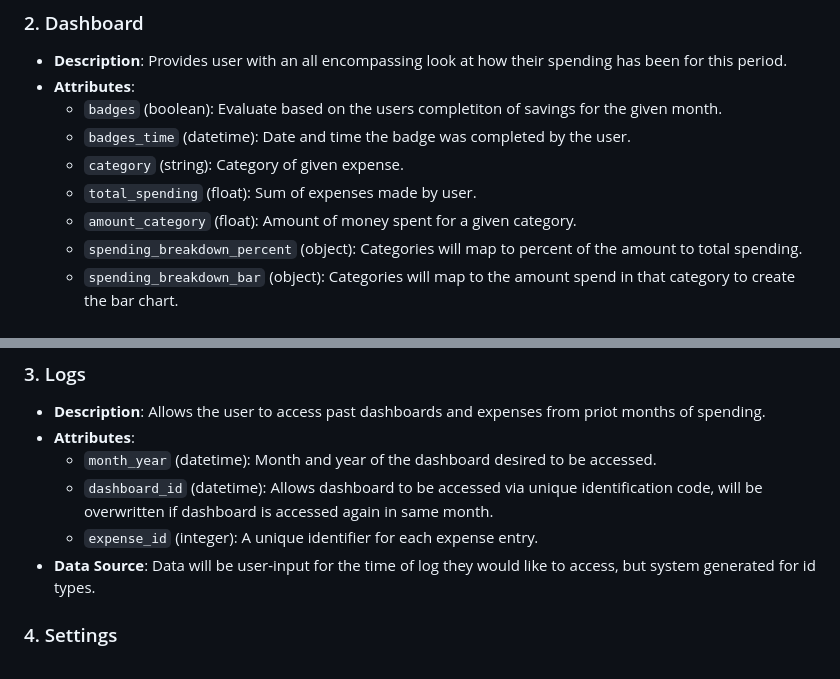
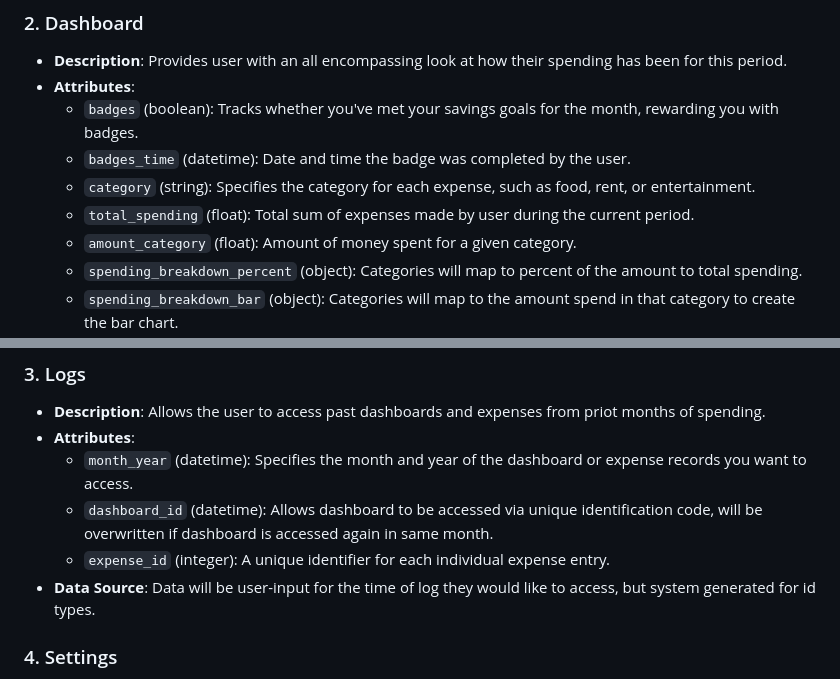
Before and after one commit to viancavarma/326-Team-5, a Markdown page: m2/data.md, 2 parts joined by grey strips. Rendered like a GitHub page.

```diff
--- a/m2/data.md
+++ b/m2/data.md
@@ -15,10 +15,10 @@
 
 - **Description**: Provides user with an all encompassing look at how their spending has been for this period.
 - **Attributes**:
-  - `badges` (boolean): Evaluate based on the users completiton of savings for the given month.
+  - `badges` (boolean): Tracks whether you've met your savings goals for the month, rewarding you with badges.
   - `badges_time` (datetime): Date and time the badge was completed by the user.
-  - `category` (string): Category of given expense.
-  - `total_spending` (float): Sum of expenses made by user.
+  - `category` (string): Specifies the category for each expense, such as food, rent, or entertainment.
+  - `total_spending` (float): Total sum of expenses made by user during the current period.
   - `amount_category` (float): Amount of money spent for a given category.
   - `spending_breakdown_percent` (object): Categories will map to percent of the amount to total spending.
   - `spending_breakdown_bar` (object): Categories will map to the amount spend in that category to create the bar chart.
@@ -30,9 +30,9 @@
 
 - **Description**: Allows the user to access past dashboards and expenses from priot months of spending.
 - **Attributes**:
-  - `month_year` (datetime): Month and year of the dashboard desired to be accessed.
+  - `month_year` (datetime): Specifies the month and year of the dashboard or expense records you want to access.
   - `dashboard_id` (datetime): Allows dashboard to be accessed via unique identification code, will be overwritten if dashboard is accessed again in same month.
-  - `expense_id` (integer): A unique identifier for each expense entry.
+  - `expense_id` (integer):  A unique identifier for each individual expense entry.
 - **Data Source**: Data will be user-input for the time of log they would like to access, but system generated for id types.
 
 ### 4. Settings
```
